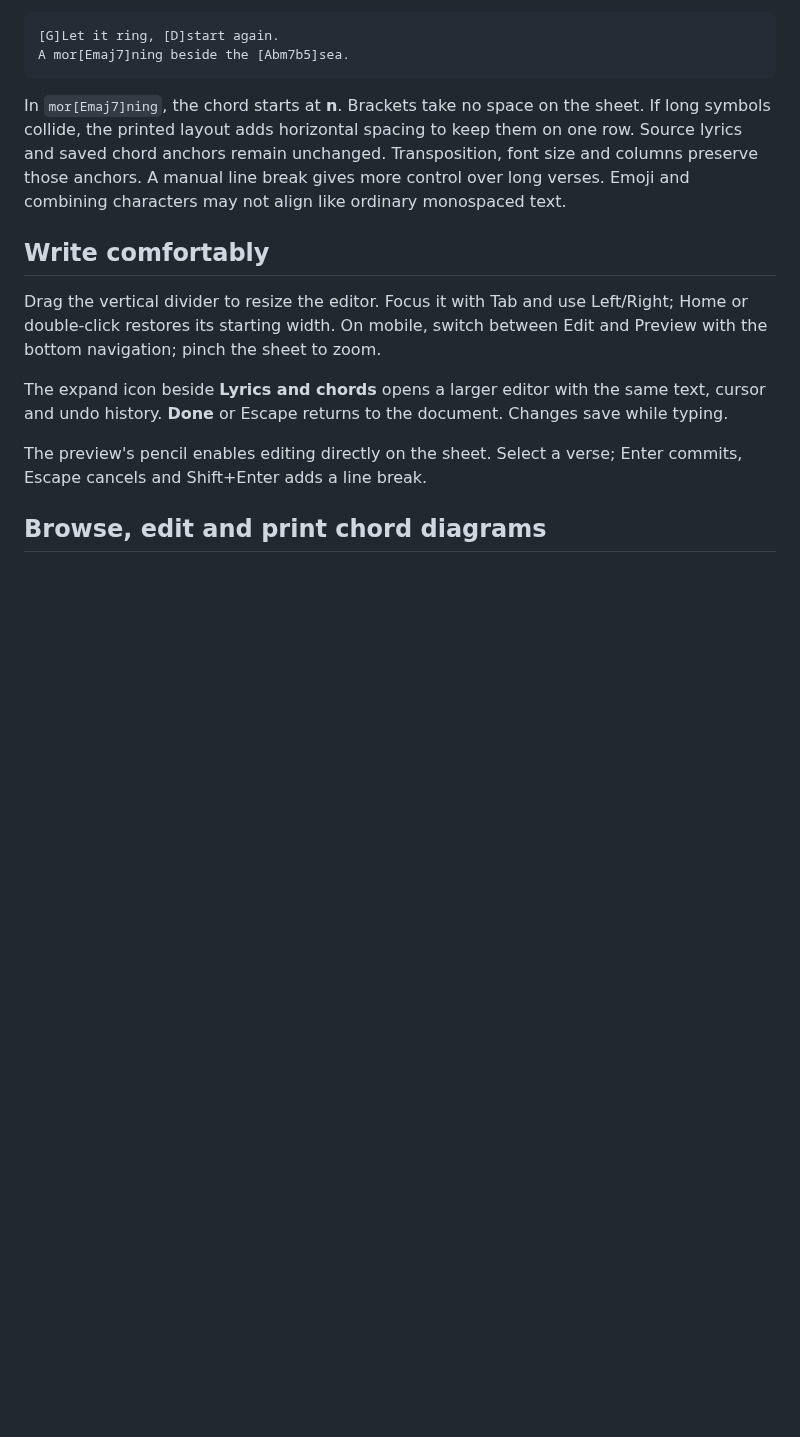
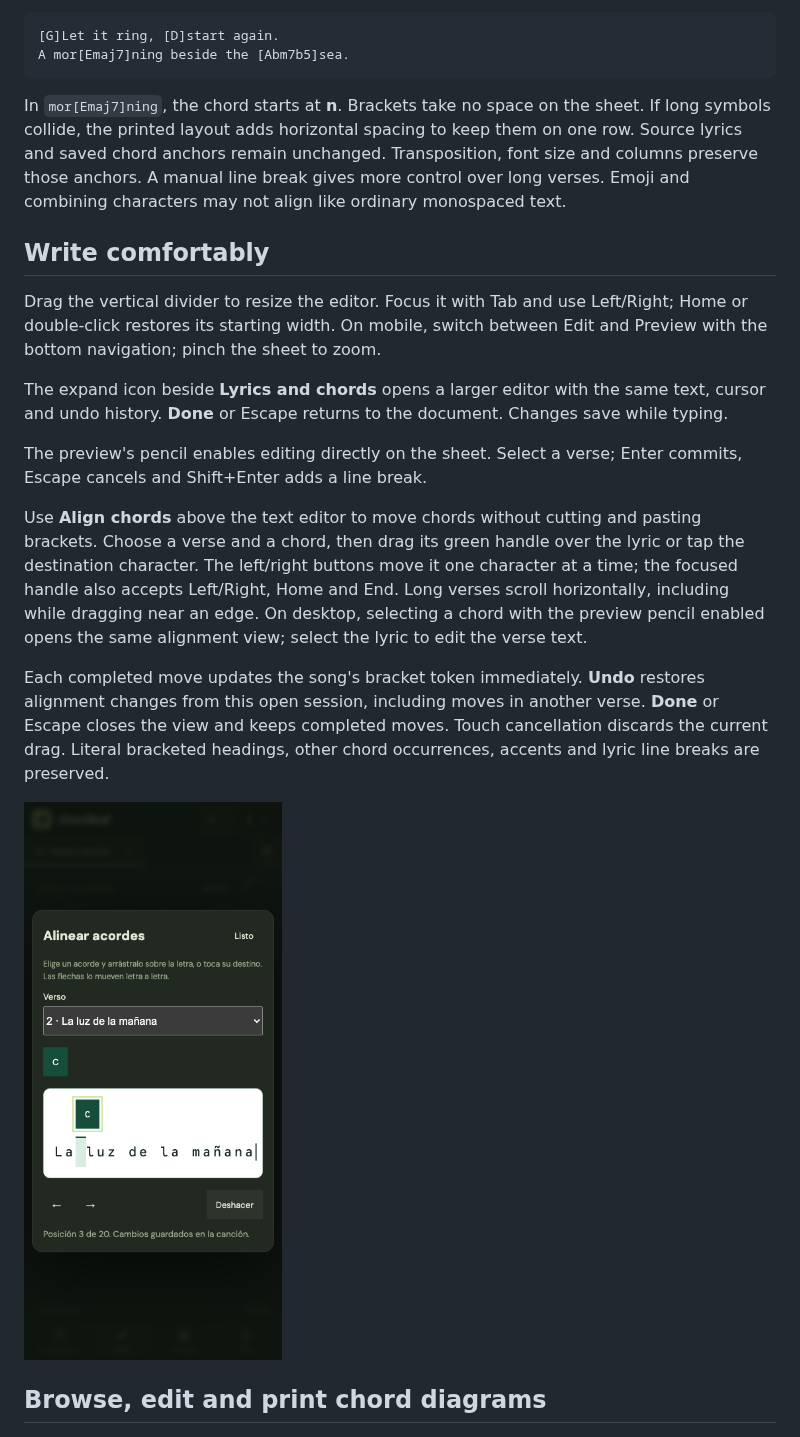
Before and after one commit to antoniomml/chordleaf, a Markdown page: docs/wiki/User-guide.md, the part around the change. Rendered like a GitHub page; pictures changed too: docs/images/chord-alignment-mobile.png (added); blank space fills up the shorter version.

Commit message:
Add touch-friendly chord alignment with source-preserving moves (#49)

```diff
--- a/docs/wiki/User-guide.md
+++ b/docs/wiki/User-guide.md
@@ -47,6 +47,12 @@ Drag the vertical divider to resize the editor. Focus it with Tab and use Left/R
 The expand icon beside **Lyrics and chords** opens a larger editor with the same text, cursor and undo history. **Done** or Escape returns to the document. Changes save while typing.
 
 The preview's pencil enables editing directly on the sheet. Select a verse; Enter commits, Escape cancels and Shift+Enter adds a line break.
+
+Use **Align chords** above the text editor to move chords without cutting and pasting brackets. Choose a verse and a chord, then drag its green handle over the lyric or tap the destination character. The left/right buttons move it one character at a time; the focused handle also accepts Left/Right, Home and End. Long verses scroll horizontally, including while dragging near an edge. On desktop, selecting a chord with the preview pencil enabled opens the same alignment view; select the lyric to edit the verse text.
+
+Each completed move updates the song's bracket token immediately. **Undo** restores alignment changes from this open session, including moves in another verse. **Done** or Escape closes the view and keeps completed moves. Touch cancellation discards the current drag. Literal bracketed headings, other chord occurrences, accents and lyric line breaks are preserved.
+
+![Moving a chord over readable lyrics on a phone](https://raw.githubusercontent.com/antoniomml/chordleaf/main/docs/images/chord-alignment-mobile.png)
 
 ## Browse, edit and print chord diagrams
 
```
Also changed, not shown: CHANGELOG.md (+4 -0 lines), 12 other files.
